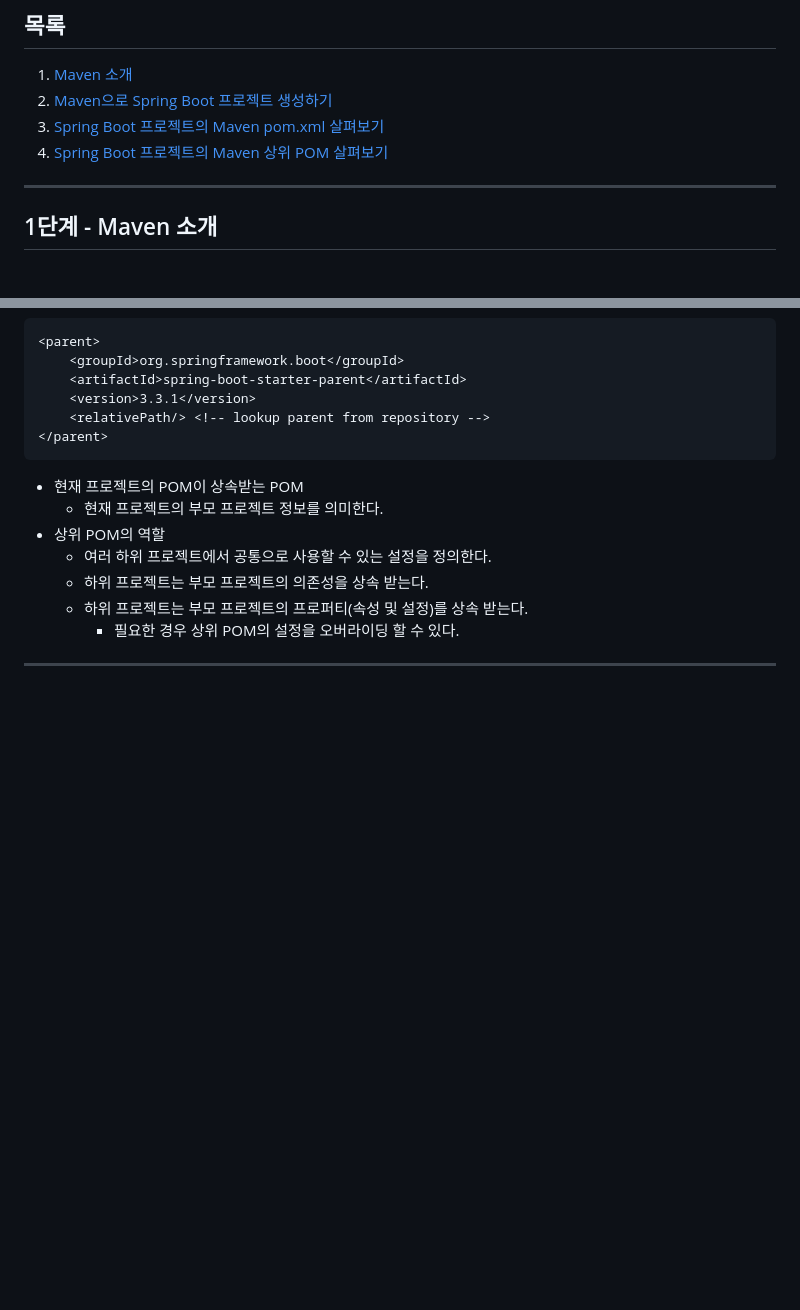
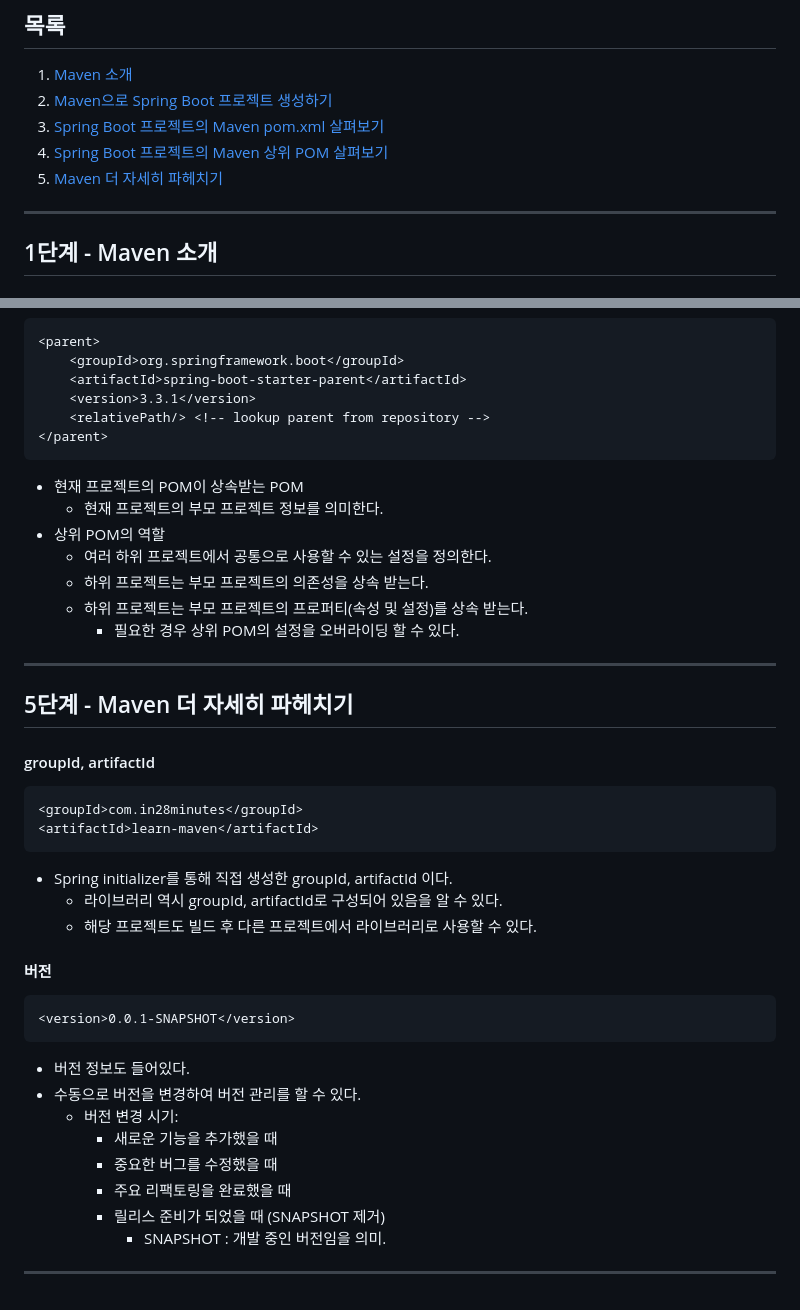
Before and after one commit to PhiloMonx1/learning-spring-and-spring-boot-3.x, a Markdown page: 17_Learning_Maven_with_Spring_and_Spring_Boot/README.md, 2 parts joined by grey strips. GitHub-like rendering; blank space fills up the shorter version.

Commit message:
5단계 - Maven 더 자세히 파헤치기
*docs : groupId, artifactId, 버전 등 노트

````diff
--- a/17_Learning_Maven_with_Spring_and_Spring_Boot/README.md
+++ b/17_Learning_Maven_with_Spring_and_Spring_Boot/README.md
@@ -5,6 +5,7 @@
 2. [Maven으로 Spring Boot 프로젝트 생성하기](#2단계---maven으로-spring-boot-프로젝트-생성하기)
 3. [Spring Boot 프로젝트의 Maven pom.xml 살펴보기](#3단계---spring-boot-프로젝트의-maven-pomxml-살펴보기)
 4. [Spring Boot 프로젝트의 Maven 상위 POM 살펴보기](#4단계---spring-boot-프로젝트의-maven-상위-pom-살펴보기)
+5. [Maven 더 자세히 파헤치기](#5단계---maven-더-자세히-파헤치기)
 
 ---
 
@@ -103,3 +104,29 @@
     - 필요한 경우 상위 POM의 설정을 오버라이딩 할 수 있다.
 
 ---
+
+## 5단계 - Maven 더 자세히 파헤치기
+
+#### groupId, artifactId
+```xml
+<groupId>com.in28minutes</groupId>
+<artifactId>learn-maven</artifactId>
+```
+- Spring initializer를 통해 직접 생성한 groupId, artifactId 이다.
+  - 라이브러리 역시 groupId, artifactId로 구성되어 있음을 알 수 있다.
+  - 해당 프로젝트도 빌드 후 다른 프로젝트에서 라이브러리로 사용할 수 있다.
+
+#### 버전
+```xml
+<version>0.0.1-SNAPSHOT</version>
+```
+- 버전 정보도 들어있다.
+- 수동으로 버전을 변경하여 버전 관리를 할 수 있다.
+  - 버전 변경 시기:
+    - 새로운 기능을 추가했을 때
+    - 중요한 버그를 수정했을 때
+    - 주요 리팩토링을 완료했을 때
+    - 릴리스 준비가 되었을 때 (SNAPSHOT 제거)
+      - SNAPSHOT : 개발 중인 버전임을 의미.
+
+---
````
